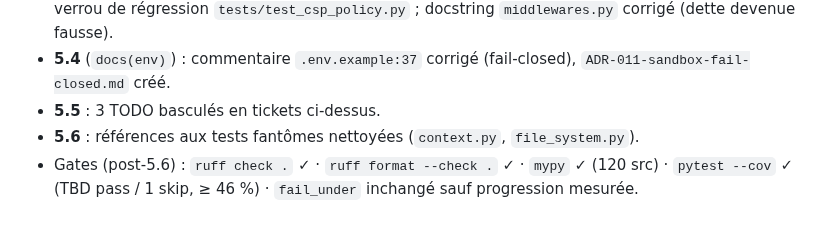
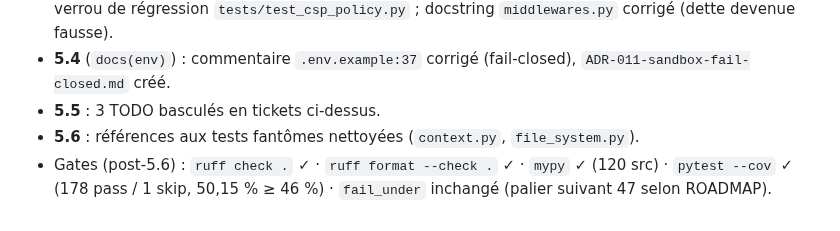
Before and after one commit to chelmooz/Projet-JARVIS, a Markdown page: BACKLOG.md, the part around the change. GitHub-like rendering.

```diff
--- a/BACKLOG.md
+++ b/BACKLOG.md
@@ -207,4 +207,4 @@ Les TODO restants sont basculés ici (plus dans le code) — voir ROADMAP Lot 5.
 - **5.4** (`docs(env)`) : commentaire `.env.example:37` corrigé (fail-closed), `ADR-011-sandbox-fail-closed.md` créé.
 - **5.5** : 3 TODO basculés en tickets ci-dessus.
 - **5.6** : références aux tests fantômes nettoyées (`context.py`, `file_system.py`).
-- Gates (post-5.6) : `ruff check .` ✓ · `ruff format --check .` ✓ · `mypy` ✓ (120 src) · `pytest --cov` ✓ (TBD pass / 1 skip, ≥ 46 %) · `fail_under` inchangé sauf progression mesurée.
+- Gates (post-5.6) : `ruff check .` ✓ · `ruff format --check .` ✓ · `mypy` ✓ (120 src) · `pytest --cov` ✓ (178 pass / 1 skip, 50,15 % ≥ 46 %) · `fail_under` inchangé (palier suivant 47 selon ROADMAP).
```
Also changed, not shown: ROADMAP.md (+10 -9 lines).
